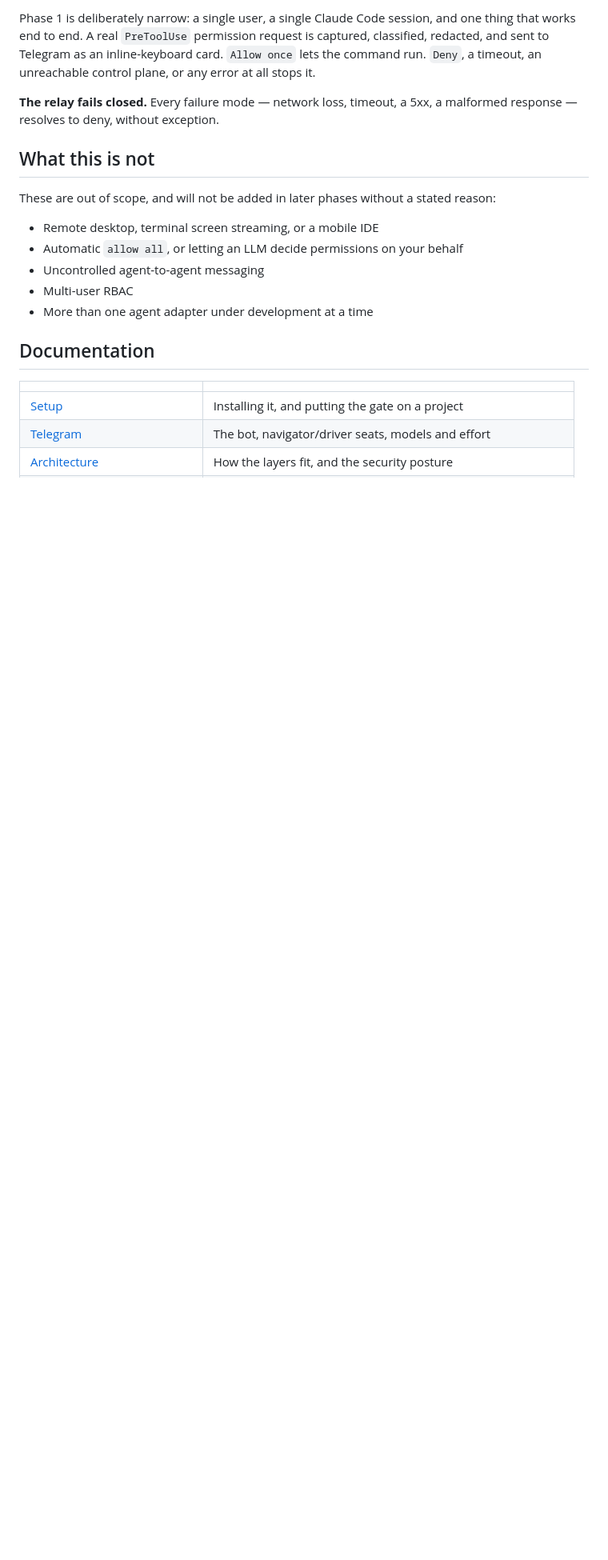
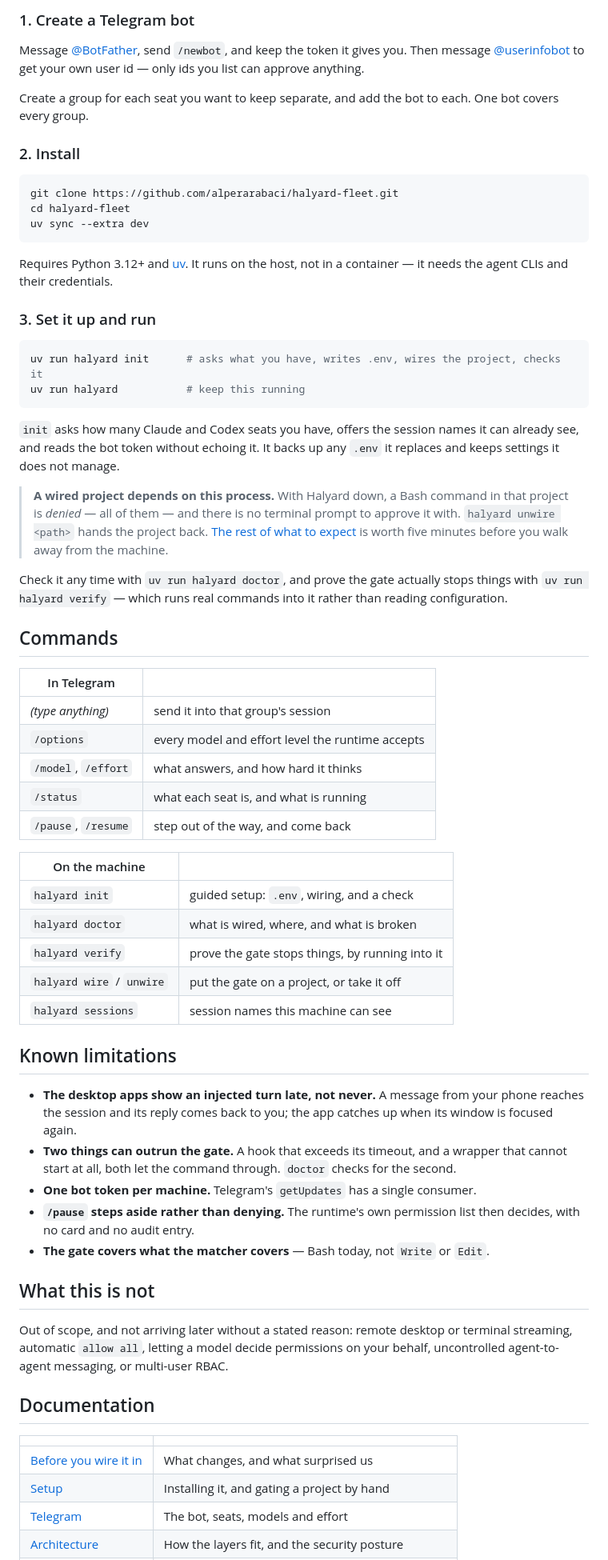
Before and after one commit to alperarabaci/halyard-fleet, a Markdown page: README.md, the part around one of its changes. Shown at 80% size. Drawn GitHub-style; blank space fills up the shorter version.

````diff
--- a/README.md
+++ b/README.md
@@ -83,26 +38,87 @@ Early development. Phase 1 — **Permission Relay** — is in progress.
 
-Phase 1 is deliberately narrow: a single user, a single Claude Code session, and one thing that
-works end to end. A real `PreToolUse` permission request is captured, classified, redacted, and
-sent to Telegram as an inline-keyboard card. `Allow once` lets the command run. `Deny`, a timeout,
-an unreachable control plane, or any error at all stops it.
+### 1. Create a Telegram bot
 
-**The relay fails closed.** Every failure mode — network loss, timeout, a 5xx, a malformed
-response — resolves to deny, without exception.
+Message [@BotFather](https://t.me/BotFather), send `/newbot`, and keep the token it
+gives you. Then message [@userinfobot](https://t.me/userinfobot) to get your own user
+id — only ids you list can approve anything.
+
+Create a group for each seat you want to keep separate, and add the bot to each. One
+bot covers every group.
+
+### 2. Install
+
+```bash
+git clone https://github.com/alperarabaci/halyard-fleet.git
+cd halyard-fleet
+uv sync --extra dev
+```
+
+Requires Python 3.12+ and [uv](https://docs.astral.sh/uv/). It runs on the host, not
+in a container — it needs the agent CLIs and their credentials.
+
+### 3. Set it up and run
+
+```bash
+uv run halyard init      # asks what you have, writes .env, wires the project, checks it
+uv run halyard           # keep this running
+```
+
+`init` asks how many Claude and Codex seats you have, offers the session names it can
+already see, and reads the bot token without echoing it. It backs up any `.env` it
+replaces and keeps settings it does not manage.
+
+> **A wired project depends on this process.** With Halyard down, a Bash command in
+> that project is *denied* — all of them — and there is no terminal prompt to approve
+> it with. `halyard unwire <path>` hands the project back.
+> [The rest of what to expect](docs/before-you-wire-it.md) is worth five minutes
+> before you walk away from the machine.
+
+Check it any time with `uv run halyard doctor`, and prove the gate actually stops
+things with `uv run halyard verify` — which runs real commands into it rather than
+reading configuration.
+
+## Commands
+
+| In Telegram | |
+|---|---|
+| *(type anything)* | send it into that group's session |
+| `/options` | every model and effort level the runtime accepts |
+| `/model`, `/effort` | what answers, and how hard it thinks |
+| `/status` | what each seat is, and what is running |
+| `/pause`, `/resume` | step out of the way, and come back |
+
+| On the machine | |
+|---|---|
+| `halyard init` | guided setup: `.env`, wiring, and a check |
+| `halyard doctor` | what is wired, where, and what is broken |
+| `halyard verify` | prove the gate stops things, by running into it |
+| `halyard wire` / `unwire` | put the gate on a project, or take it off |
+| `halyard sessions` | session names this machine can see |
+
+## Known limitations
+
+- **The desktop apps show an injected turn late, not never.** A message from your
+  phone reaches the session and its reply comes back to you; the app catches up when
+  its window is focused again.
+- **Two things can outrun the gate.** A hook that exceeds its timeout, and a wrapper
+  that cannot start at all, both let the command through. `doctor` checks for the
+  second.
+- **One bot token per machine.** Telegram's `getUpdates` has a single consumer.
+- **`/pause` steps aside rather than denying.** The runtime's own permission list
+  then decides, with no card and no audit entry.
+- **The gate covers what the matcher covers** — Bash today, not `Write` or `Edit`.
 
 ## What this is not
 
-These are out of scope, and will not be added in later phases without a stated reason:
-
-- Remote desktop, terminal screen streaming, or a mobile IDE
-- Automatic `allow all`, or letting an LLM decide permissions on your behalf
-- Uncontrolled agent-to-agent messaging
-- Multi-user RBAC
-- More than one agent adapter under development at a time
+Out of scope, and not arriving later without a stated reason: remote desktop or
+terminal streaming, automatic `allow all`, letting a model decide permissions on your
+behalf, uncontrolled agent-to-agent messaging, or multi-user RBAC.
 
 ## Documentation
 
 | | |
 |---|---|
-| [Setup](docs/setup.md) | Installing it, and putting the gate on a project |
-| [Telegram](docs/telegram.md) | The bot, navigator/driver seats, models and effort |
+| [Before you wire it in](docs/before-you-wire-it.md) | What changes, and what surprised us |
+| [Setup](docs/setup.md) | Installing it, and gating a project by hand |
+| [Telegram](docs/telegram.md) | The bot, seats, models and effort |
 | [Architecture](docs/architecture.md) | How the layers fit, and the security posture |
````
Also changed, not shown: other parts of README.md (+24 -99 lines), docs/before-you-wire-it.md (added, +65 -0 lines).
